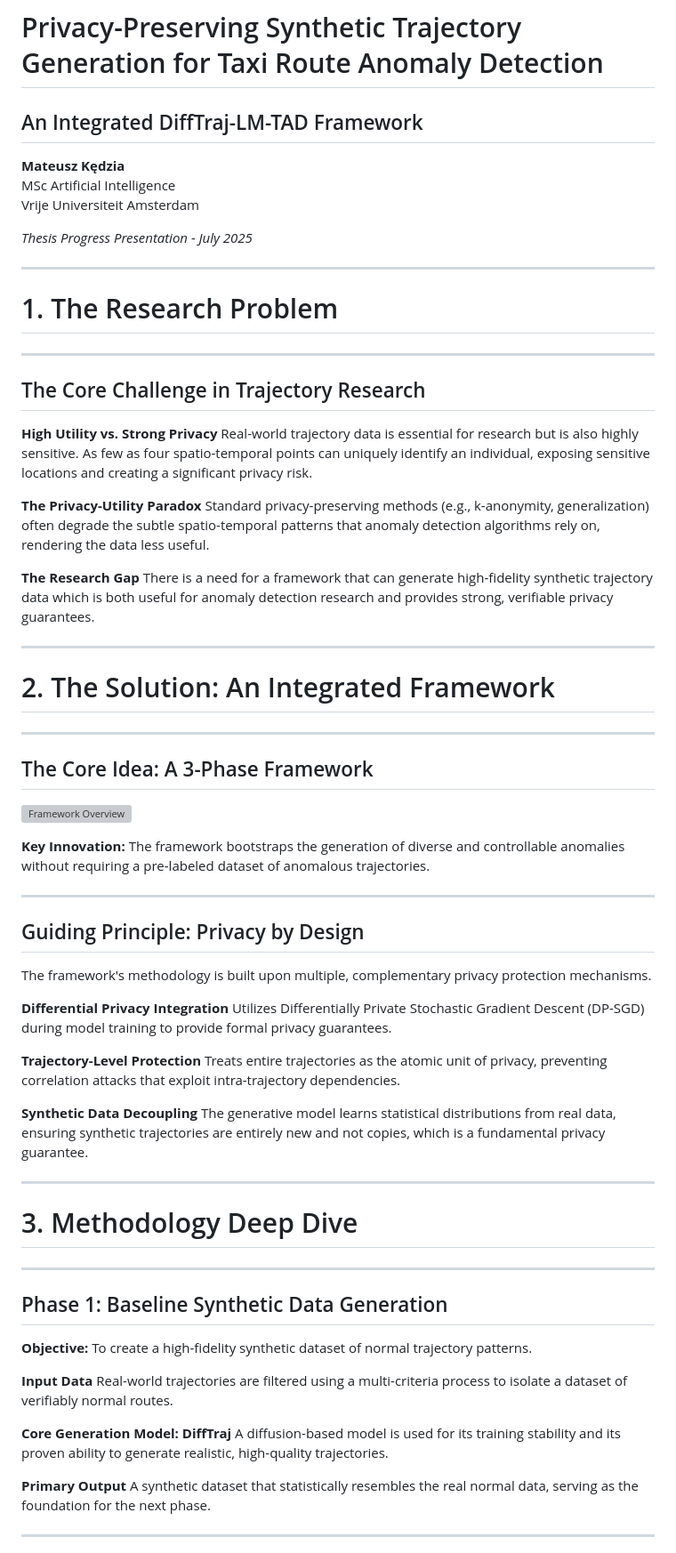
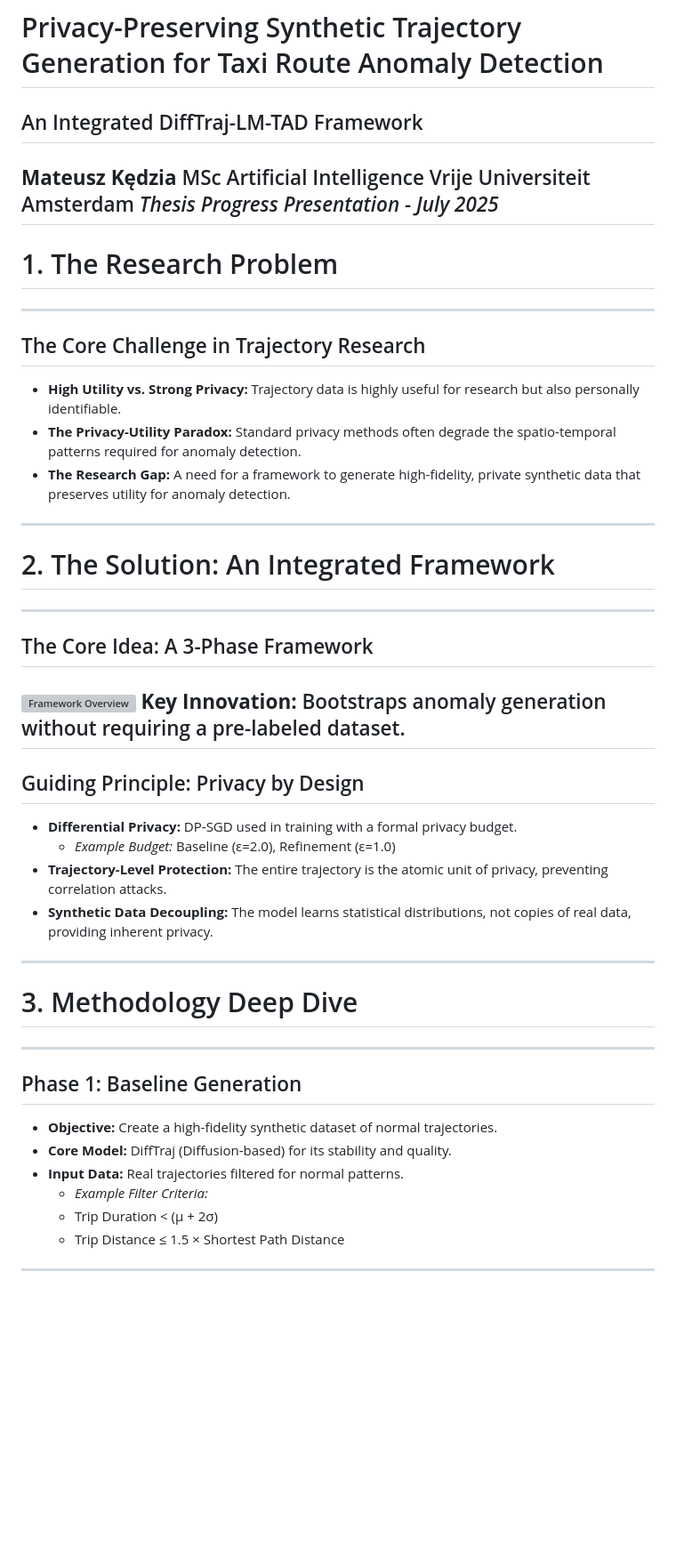
Before and after one commit to matercomus/Matt-K-MSc-AI-Thesis, a Markdown page: Meeting-Notes/presentation-1/Methodology_Slides_Marp.md, the part around the change printed below. Shown: that part at 89% size. GitHub-like rendering; blank space fills up the shorter version; grey boxes are pictures that could not be loaded.

```diff
--- a/Meeting-Notes/presentation-1/Methodology_Slides_Marp.md
+++ b/Meeting-Notes/presentation-1/Methodology_Slides_Marp.md
@@ -9,79 +9,41 @@ footer: 'MSc AI Thesis | July 2025'
 
 <!-- _class: lead -->
 # Privacy-Preserving Synthetic Trajectory Generation for Taxi Route Anomaly Detection
-
 ## An Integrated DiffTraj-LM-TAD Framework
-
 **Mateusz Kędzia**
 MSc Artificial Intelligence
 Vrije Universiteit Amsterdam
-
 *Thesis Progress Presentation - July 2025*
-
 ---
-
 <!-- _class: lead -->
 # 1. The Research Problem
-
 ---
-
 ## The Core Challenge in Trajectory Research
-
-**High Utility vs. Strong Privacy**
-Real-world trajectory data is essential for research but is also highly sensitive. As few as four spatio-temporal points can uniquely identify an individual, exposing sensitive locations and creating a significant privacy risk.
-
-**The Privacy-Utility Paradox**
-Standard privacy-preserving methods (e.g., k-anonymity, generalization) often degrade the subtle spatio-temporal patterns that anomaly detection algorithms rely on, rendering the data less useful.
-
-**The Research Gap**
-There is a need for a framework that can generate high-fidelity synthetic trajectory data which is both useful for anomaly detection research and provides strong, verifiable privacy guarantees.
-
+- **High Utility vs. Strong Privacy:** Trajectory data is highly useful for research but also personally identifiable.
+- **The Privacy-Utility Paradox:** Standard privacy methods often degrade the spatio-temporal patterns required for anomaly detection.
+- **The Research Gap:** A need for a framework to generate high-fidelity, private synthetic data that preserves utility for anomaly detection.
 ---
-
 <!-- _class: lead -->
 # 2. The Solution: An Integrated Framework
-
 ---
-
 ## The Core Idea: A 3-Phase Framework
-
 ![Framework Overview](mermaid-diagram.svg)
-
-**Key Innovation:** The framework bootstraps the generation of diverse and controllable anomalies without requiring a pre-labeled dataset of anomalous trajectories.
-
+**Key Innovation:** Bootstraps anomaly generation without requiring a pre-labeled dataset.
 ---
-
 ## Guiding Principle: Privacy by Design
-
-The framework's methodology is built upon multiple, complementary privacy protection mechanisms.
-
-**Differential Privacy Integration**
-Utilizes Differentially Private Stochastic Gradient Descent (DP-SGD) during model training to provide formal privacy guarantees.
-
-**Trajectory-Level Protection**
-Treats entire trajectories as the atomic unit of privacy, preventing correlation attacks that exploit intra-trajectory dependencies.
-
-**Synthetic Data Decoupling**
-The generative model learns statistical distributions from real data, ensuring synthetic trajectories are entirely new and not copies, which is a fundamental privacy guarantee.
-
+- **Differential Privacy:** DP-SGD used in training with a formal privacy budget.
+  - *Example Budget:* Baseline (ε=2.0), Refinement (ε=1.0)
+- **Trajectory-Level Protection:** The entire trajectory is the atomic unit of privacy, preventing correlation attacks.
+- **Synthetic Data Decoupling:** The model learns statistical distributions, not copies of real data, providing inherent privacy.
 ---
-
 <!-- _class: lead -->
 # 3. Methodology Deep Dive
-
 ---
-
-## Phase 1: Baseline Synthetic Data Generation
-
-**Objective:** To create a high-fidelity synthetic dataset of normal trajectory patterns.
-
-**Input Data**
-Real-world trajectories are filtered using a multi-criteria process to isolate a dataset of verifiably normal routes.
-
-**Core Generation Model: DiffTraj**
-A diffusion-based model is used for its training stability and its proven ability to generate realistic, high-quality trajectories.
-
-**Primary Output**
-A synthetic dataset that statistically resembles the real normal data, serving as the foundation for the next phase.
-
+## Phase 1: Baseline Generation
+- **Objective:** Create a high-fidelity synthetic dataset of normal trajectories.
+- **Core Model:** DiffTraj (Diffusion-based) for its stability and quality.
+- **Input Data:** Real trajectories filtered for normal patterns.
+  - *Example Filter Criteria:*
+  - Trip Duration < (μ + 2σ)
+  - Trip Distance ≤ 1.5 × Shortest Path Distance
 ---
```
Also changed, not shown: other parts of Meeting-Notes/presentation-1/Methodology_Slides_Marp.md (+45 -133 lines).
